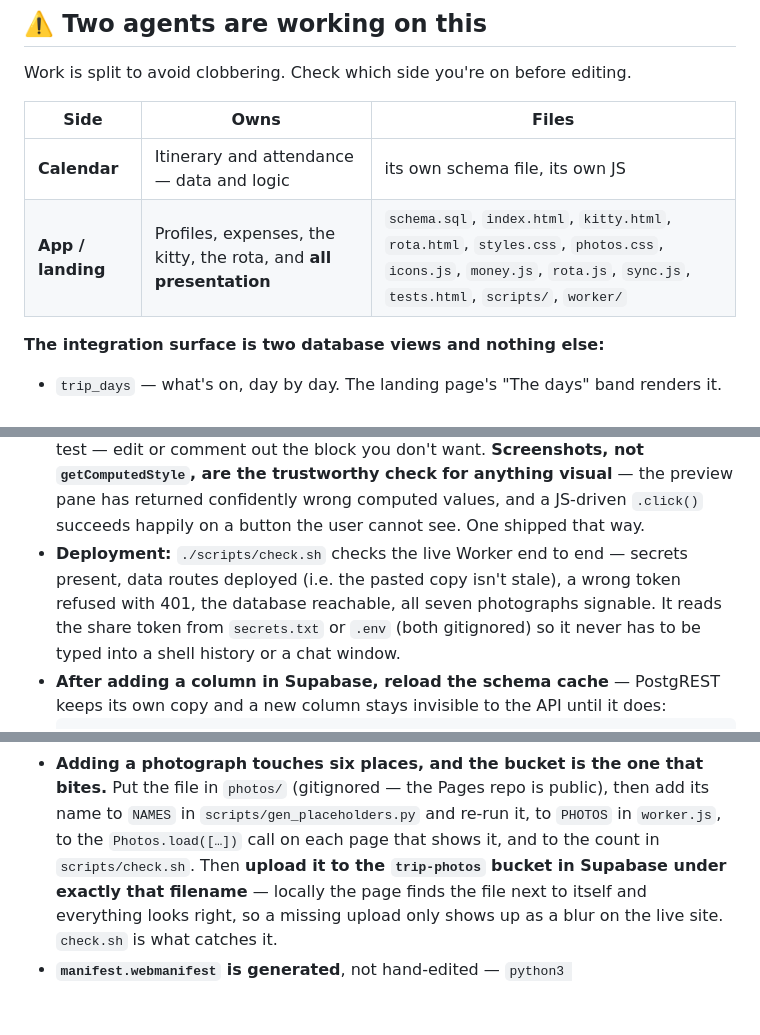
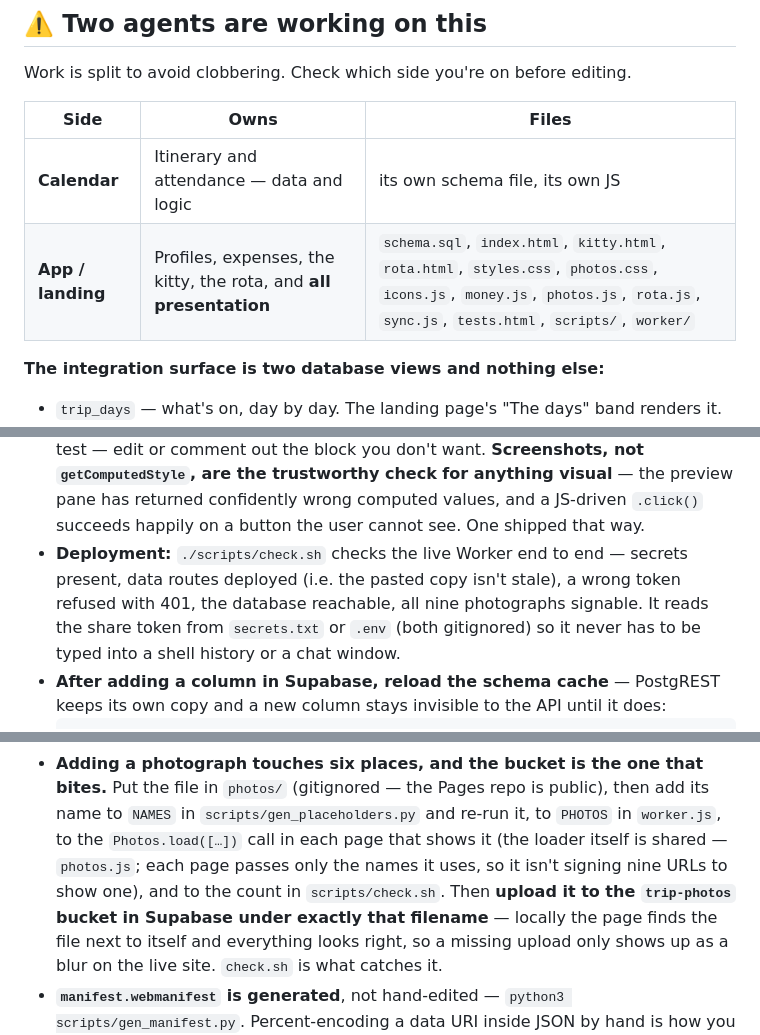
Before and after one commit to Edrits/laperdrix, a Markdown page: CLAUDE.md, 3 parts joined by grey strips. GitHub-like rendering; blank space fills up the shorter version.

Commit message:
CLAUDE.md: account for the two new photographs
The other agent added table.jpg and window.jpg and followed all six steps
including the check.sh count, so the doc's "seven photographs" was stale.
Also records photos.js — the loader is now shared rather than inlined in
each page, and each page passes only the names it shows so a one-photo
page doesn't sign nine URLs.

Co-Authored-By: Claude Opus 5 <noreply@anthropic.com>

```diff
--- a/CLAUDE.md
+++ b/CLAUDE.md
@@ -57,7 +57,7 @@ Work is split to avoid clobbering. Check which side you're on before editing.
 | Side | Owns | Files |
 |---|---|---|
 | **Calendar** | Itinerary and attendance — data and logic | its own schema file, its own JS |
-| **App / landing** | Profiles, expenses, the kitty, the rota, and **all presentation** | `schema.sql`, `index.html`, `kitty.html`, `rota.html`, `styles.css`, `photos.css`, `icons.js`, `money.js`, `rota.js`, `sync.js`, `tests.html`, `scripts/`, `worker/` |
+| **App / landing** | Profiles, expenses, the kitty, the rota, and **all presentation** | `schema.sql`, `index.html`, `kitty.html`, `rota.html`, `styles.css`, `photos.css`, `icons.js`, `money.js`, `photos.js`, `rota.js`, `sync.js`, `tests.html`, `scripts/`, `worker/` |
 
 **The integration surface is two database views and nothing else:**
 
@@ -261,7 +261,7 @@ No Node, so no Vitest.
   JS-driven `.click()` succeeds happily on a button the user cannot see. One shipped that way.
 - **Deployment:** `./scripts/check.sh` checks the live Worker end to end — secrets present, data
   routes deployed (i.e. the pasted copy isn't stale), a wrong token refused with 401, the database
-  reachable, all seven photographs signable. It reads the share token from `secrets.txt` or `.env`
+  reachable, all nine photographs signable. It reads the share token from `secrets.txt` or `.env`
   (both gitignored) so it never has to be typed into a shell history or a chat window.
 - **After adding a column in Supabase, reload the schema cache** — PostgREST keeps its own copy and
   a new column stays invisible to the API until it does:
@@ -277,7 +277,9 @@ No Node, so no Vitest.
 - **Adding a photograph touches six places, and the bucket is the one that bites.** Put the file in
   `photos/` (gitignored — the Pages repo is public), then add its name to `NAMES` in
   `scripts/gen_placeholders.py` and re-run it, to `PHOTOS` in `worker.js`, to the `Photos.load([…])`
-  call on each page that shows it, and to the count in `scripts/check.sh`. Then **upload it to the
+  call in each page that shows it (the loader itself is shared — `photos.js`; each page passes only
+  the names it uses, so it isn't signing nine URLs to show one), and to the count in
+  `scripts/check.sh`. Then **upload it to the
   `trip-photos` bucket in Supabase under exactly that filename** — locally the page finds the file
   next to itself and everything looks right, so a missing upload only shows up as a blur on the live
   site. `check.sh` is what catches it.
```
